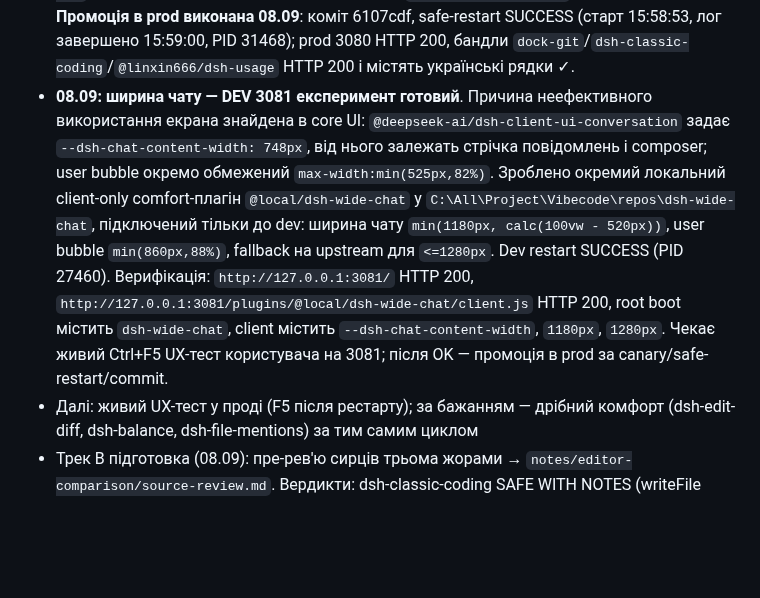
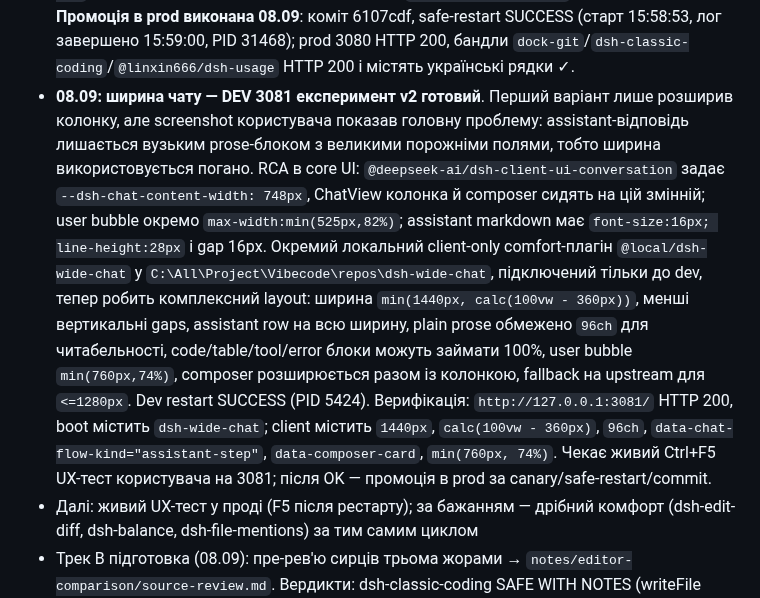
Before and after one commit to GrandpaUA/deepseek-harness-env, a Markdown page: notes/STATE.md, the part around the change. Drawn GitHub-style; blank space fills up the shorter version.

Commit message:
Document wide chat v2 UX refinement
- record screenshot-driven RCA for wasted space

- note complex dev layout verification

```diff
--- a/notes/STATE.md
+++ b/notes/STATE.md
@@ -69,7 +69,7 @@
   Верифікація dev: рядок у dump-config ✓, серверний бут ✓, `client.js` HTTP 200 з `id: "@francescoli/dsh-quota"` ✓ (dev PID 13204). Після UX-тесту: Codex-кружечок працює, решта червоне; RCA: Kimi/Qwen не ті ендпоінти (Kimi=Moonshot balance, Qwen=models ping) і ключі не з DSH credentials. **ЗНЯТО з dev, не кандидат у прод**
 - **08.09: `@linxin666/dsh-usage@0.3.17` поставлено на DEV 3081 замість francescoli**. Ручне рев'ю головою: SAFE WITH NOTES. Плюси: Kimi For Coding endpoint `https://api.kimi.com/coding/v1/usages` (5h/week reset windows), Codex/ChatGPT endpoint `https://chatgpt.com/backend-api/wham/usage`, кредешели через DSH credentials/pi-ai grant, `~/.codex/auth.json` не пише; overview loopback-only і не серіалізує ключі. Qwen token plan програмного endpoint нема — жоден плагін не покаже факти, лише «без даних». Верифікація dev: dump-config `id: usage name: '@linxin666/dsh-usage'` ✓, dev restart SUCCESS (PID 31644), boot entry ✓, client.js HTTP 200 (60 KB, `id: "@linxin666/dsh-usage"`) ✓, `/api/dsh-usage/overview` HTTP 200 ✓. Чекає UX-тест користувача → промоція в прод
 - **08.09: українізація сторонніх плагінів на DEV 3081 — перший повний шар готовий**. Через мертвих жор (Kimi weekly limit) робиться вручну/pnpm patch. Готово і верифіковано на dev (restart SUCCESS, bundle містить uk-рядки): `dsh-terminal` (18 ключів), `dock-files` (~44), `dock-editor` (~22 + пошук), `@linxin666/dsh-usage` (мінімальний клієнтський словник ~40), `dock-git` (повний UI/command/menu словник ~147 ключів + detectLocale(uk)), `dsh-classic-coding` (видимі hardcoded UI/status/tooltip рядки; у коді лишились китайські коментарі, не UI). Dev restart після `dock-git`/`classic-coding`: SUCCESS (PID 28828). HTTP-перевірка бандлів: `dock-git` містить `Історія Git` ✓; `dsh-classic-coding` містить `Classic Coding` + `Відкрити редактор файлів` ✓; старих китайських UI-рядків `打开文件编辑器`/`等待会话就绪` у бандлі нема ✓. Серверні pet-бульбашки `@linxin666/dsh-usage` ще окремо. **Промоція в prod виконана 08.09**: коміт 6107cdf, safe-restart SUCCESS (старт 15:58:53, лог завершено 15:59:00, PID 31468); prod 3080 HTTP 200, бандли `dock-git`/`dsh-classic-coding`/`@linxin666/dsh-usage` HTTP 200 і містять українські рядки ✓.
-- **08.09: ширина чату — DEV 3081 експеримент готовий**. Причина неефективного використання екрана знайдена в core UI: `@deepseek-ai/dsh-client-ui-conversation` задає `--dsh-chat-content-width: 748px`, від нього залежать стрічка повідомлень і composer; user bubble окремо обмежений `max-width:min(525px,82%)`. Зроблено окремий локальний client-only comfort-плагін `@local/dsh-wide-chat` у `C:\All\Project\Vibecode\repos\dsh-wide-chat`, підключений тільки до dev: ширина чату `min(1180px, calc(100vw - 520px))`, user bubble `min(860px,88%)`, fallback на upstream для `<=1280px`. Dev restart SUCCESS (PID 27460). Верифікація: `http://127.0.0.1:3081/` HTTP 200, `http://127.0.0.1:3081/plugins/@local/dsh-wide-chat/client.js` HTTP 200, root boot містить `dsh-wide-chat`, client містить `--dsh-chat-content-width`, `1180px`, `1280px`. Чекає живий Ctrl+F5 UX-тест користувача на 3081; після OK — промоція в prod за canary/safe-restart/commit.
+- **08.09: ширина чату — DEV 3081 експеримент v2 готовий**. Перший варіант лише розширив колонку, але screenshot користувача показав головну проблему: assistant-відповідь лишається вузьким prose-блоком з великими порожніми полями, тобто ширина використовується погано. RCA в core UI: `@deepseek-ai/dsh-client-ui-conversation` задає `--dsh-chat-content-width: 748px`, ChatView колонка й composer сидять на цій змінній; user bubble окремо `max-width:min(525px,82%)`; assistant markdown має `font-size:16px; line-height:28px` і gap 16px. Окремий локальний client-only comfort-плагін `@local/dsh-wide-chat` у `C:\All\Project\Vibecode\repos\dsh-wide-chat`, підключений тільки до dev, тепер робить комплексний layout: ширина `min(1440px, calc(100vw - 360px))`, менші вертикальні gaps, assistant row на всю ширину, plain prose обмежено `96ch` для читабельності, code/table/tool/error блоки можуть займати 100%, user bubble `min(760px,74%)`, composer розширюється разом із колонкою, fallback на upstream для `<=1280px`. Dev restart SUCCESS (PID 5424). Верифікація: `http://127.0.0.1:3081/` HTTP 200, boot містить `dsh-wide-chat`; client містить `1440px`, `calc(100vw - 360px)`, `96ch`, `data-chat-flow-kind="assistant-step"`, `data-composer-card`, `min(760px, 74%)`. Чекає живий Ctrl+F5 UX-тест користувача на 3081; після OK — промоція в prod за canary/safe-restart/commit.
 - Далі: живий UX-тест у проді (F5 після рестарту); за бажанням — дрібний комфорт
   (dsh-edit-diff, dsh-balance, dsh-file-mentions) за тим самим циклом
 - Трек B підготовка (08.09): пре-рев'ю сирців трьома жорами → `notes/editor-comparison/source-review.md`.
```
